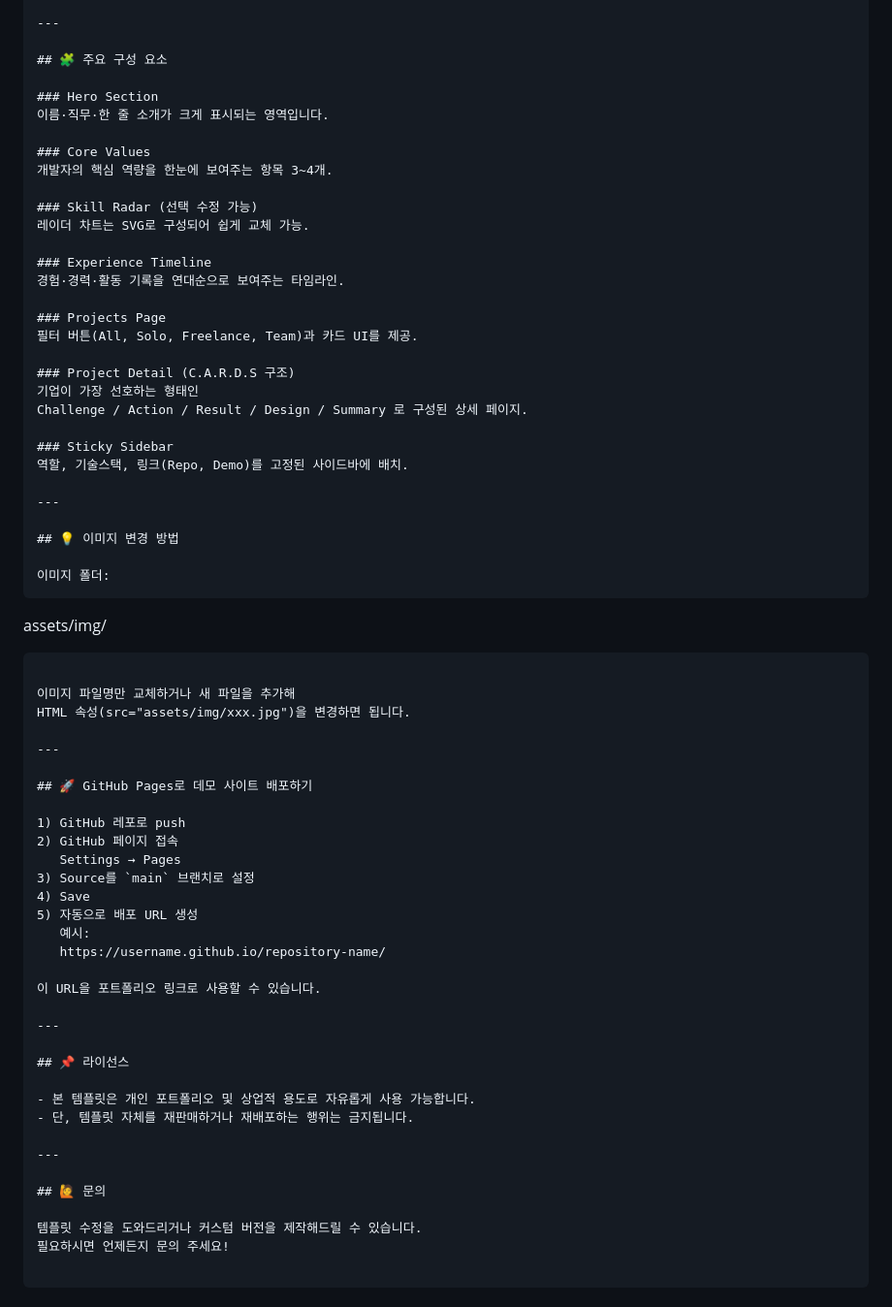
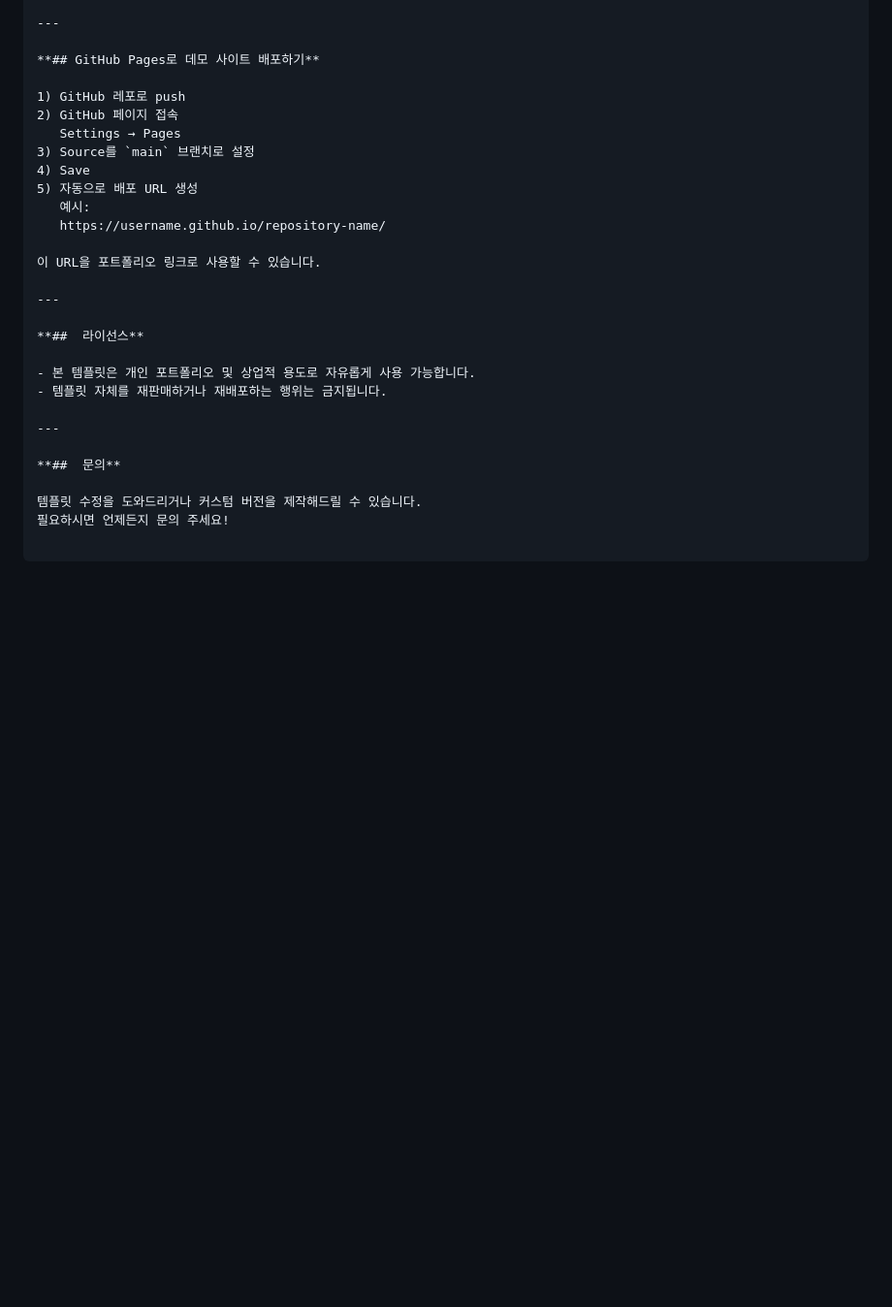
Before and after one commit to 202413059-cloud/site1, a Markdown page: README.md, the part around one of its changes. Shown at 97% size. Drawn GitHub-style; blank space fills up the shorter version.

````diff
--- a/README.md
+++ b/README.md
@@ -73,47 +108,7 @@ HTML/CSS 기반으로 제작되어 초보자도 쉽게 수정할 수 있으며,
 
 ---
 
-## 🧩 주요 구성 요소
-
-### Hero Section
-이름·직무·한 줄 소개가 크게 표시되는 영역입니다.
-
-### Core Values
-개발자의 핵심 역량을 한눈에 보여주는 항목 3~4개.
-
-### Skill Radar (선택 수정 가능)
-레이더 차트는 SVG로 구성되어 쉽게 교체 가능.
-
-### Experience Timeline
-경험·경력·활동 기록을 연대순으로 보여주는 타임라인.
-
-### Projects Page
-필터 버튼(All, Solo, Freelance, Team)과 카드 UI를 제공.
-
-### Project Detail (C.A.R.D.S 구조)
-기업이 가장 선호하는 형태인
-Challenge / Action / Result / Design / Summary 로 구성된 상세 페이지.
-
-### Sticky Sidebar
-역할, 기술스택, 링크(Repo, Demo)를 고정된 사이드바에 배치.
-
----
-
-## 💡 이미지 변경 방법
-
-이미지 폴더:
-```
-
-assets/img/
-
-```
-
-이미지 파일명만 교체하거나 새 파일을 추가해
-HTML 속성(src="assets/img/xxx.jpg")을 변경하면 됩니다.
-
----
-
-## 🚀 GitHub Pages로 데모 사이트 배포하기
+**## GitHub Pages로 데모 사이트 배포하기**
 
 1) GitHub 레포로 push
 2) GitHub 페이지 접속
@@ -128,14 +123,14 @@ HTML 속성(src="assets/img/xxx.jpg")을 변경하면 됩니다.
 
 ---
 
-## 📌 라이선스
+**##  라이선스**
 
 - 본 템플릿은 개인 포트폴리오 및 상업적 용도로 자유롭게 사용 가능합니다.
-- 단, 템플릿 자체를 재판매하거나 재배포하는 행위는 금지됩니다.
+- 템플릿 자체를 재판매하거나 재배포하는 행위는 금지됩니다.
 
 ---
 
-## 🙋 문의
+**##  문의**
 
 템플릿 수정을 도와드리거나 커스텀 버전을 제작해드릴 수 있습니다.
 필요하시면 언제든지 문의 주세요!
````
Also changed, not shown: other parts of README.md (+63 -28 lines).
